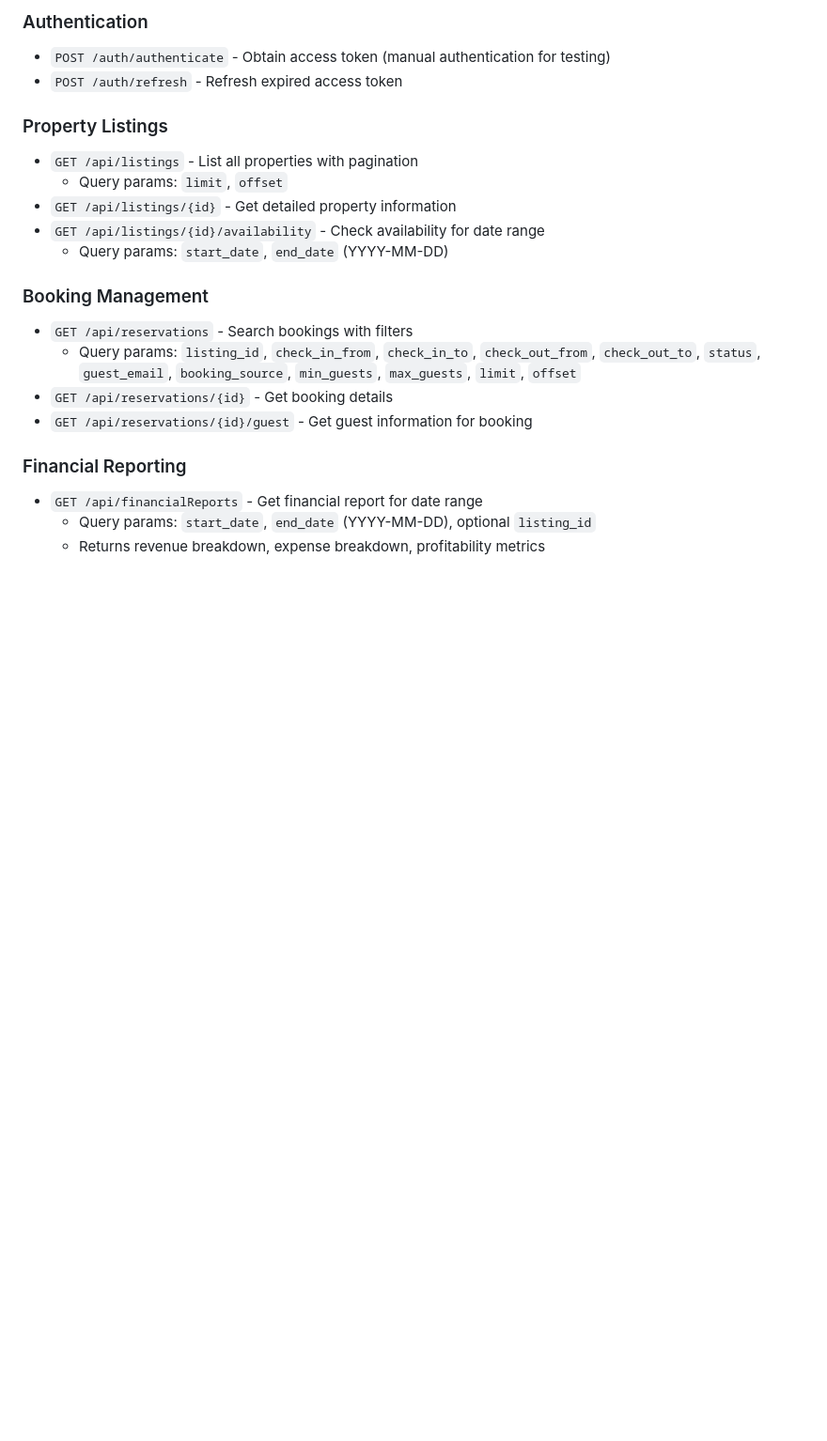
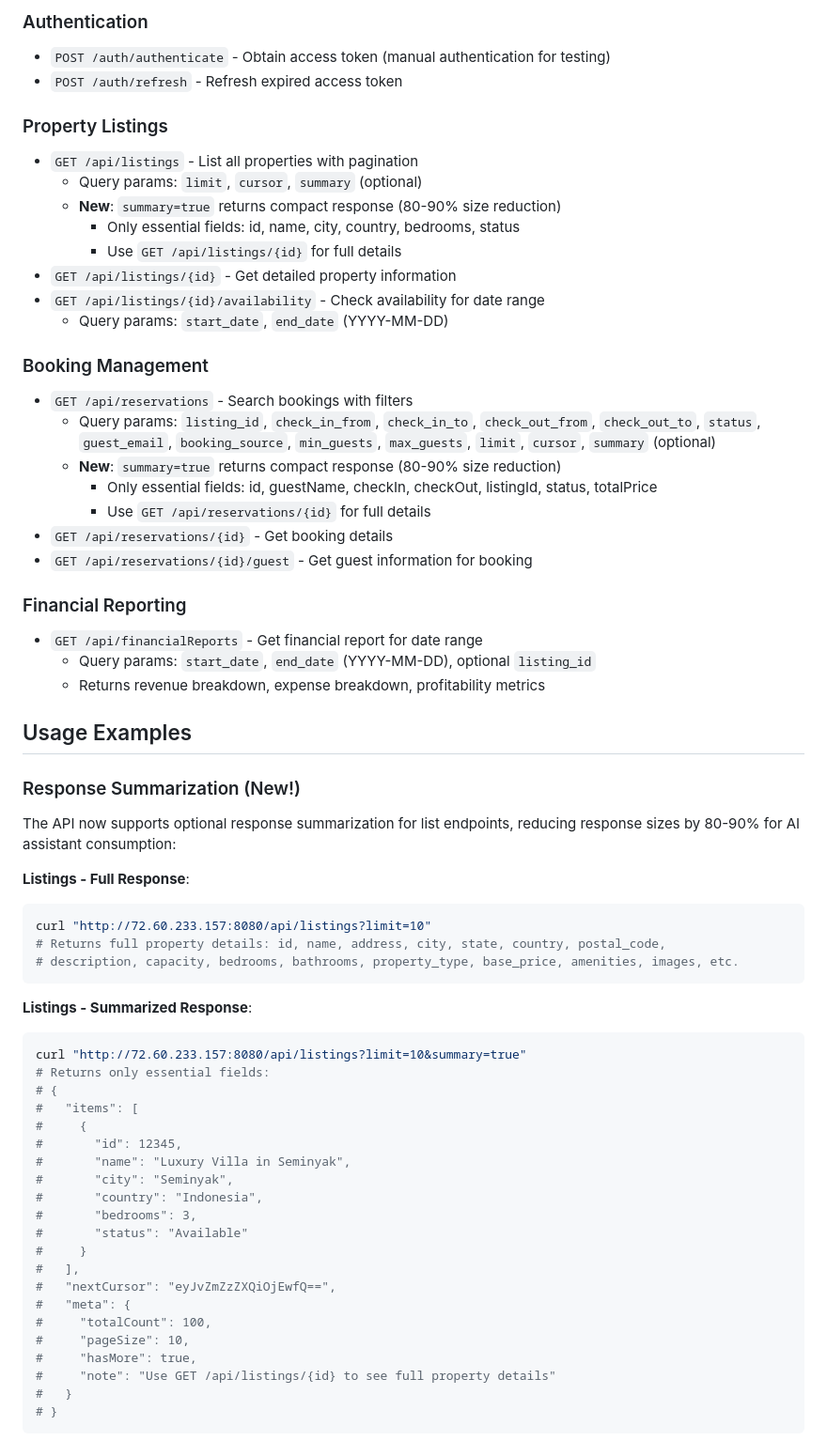
Before and after one commit to darrentmorgan/hostaway-mcp, a Markdown page: README.md, the part around one of its changes. Shown at 94% size. Rendered like a GitHub page; blank space fills up the shorter version.

````diff
--- a/README.md
+++ b/README.md
@@ -124,7 +151,10 @@ All FastAPI routes are automatically exposed as MCP tools via FastAPI-MCP integr
 ### Property Listings
 
 - `GET /api/listings` - List all properties with pagination
-  - Query params: `limit`, `offset`
+  - Query params: `limit`, `cursor`, `summary` (optional)
+  - **New**: `summary=true` returns compact response (80-90% size reduction)
+    - Only essential fields: id, name, city, country, bedrooms, status
+    - Use `GET /api/listings/{id}` for full details
 - `GET /api/listings/{id}` - Get detailed property information
 - `GET /api/listings/{id}/availability` - Check availability for date range
   - Query params: `start_date`, `end_date` (YYYY-MM-DD)
@@ -132,7 +162,10 @@ All FastAPI routes are automatically exposed as MCP tools via FastAPI-MCP integr
 ### Booking Management
 
 - `GET /api/reservations` - Search bookings with filters
-  - Query params: `listing_id`, `check_in_from`, `check_in_to`, `check_out_from`, `check_out_to`, `status`, `guest_email`, `booking_source`, `min_guests`, `max_guests`, `limit`, `offset`
+  - Query params: `listing_id`, `check_in_from`, `check_in_to`, `check_out_from`, `check_out_to`, `status`, `guest_email`, `booking_source`, `min_guests`, `max_guests`, `limit`, `cursor`, `summary` (optional)
+  - **New**: `summary=true` returns compact response (80-90% size reduction)
+    - Only essential fields: id, guestName, checkIn, checkOut, listingId, status, totalPrice
+    - Use `GET /api/reservations/{id}` for full details
 - `GET /api/reservations/{id}` - Get booking details
 - `GET /api/reservations/{id}/guest` - Get guest information for booking
 
@@ -141,3 +174,42 @@ All FastAPI routes are automatically exposed as MCP tools via FastAPI-MCP integr
 - `GET /api/financialReports` - Get financial report for date range
   - Query params: `start_date`, `end_date` (YYYY-MM-DD), optional `listing_id`
   - Returns revenue breakdown, expense breakdown, profitability metrics
+
+## Usage Examples
+
+### Response Summarization (New!)
+
+The API now supports optional response summarization for list endpoints, reducing response sizes by 80-90% for AI assistant consumption:
+
+**Listings - Full Response**:
+```bash
+curl "http://72.60.233.157:8080/api/listings?limit=10"
+# Returns full property details: id, name, address, city, state, country, postal_code,
+# description, capacity, bedrooms, bathrooms, property_type, base_price, amenities, images, etc.
+```
+
+**Listings - Summarized Response**:
+```bash
+curl "http://72.60.233.157:8080/api/listings?limit=10&summary=true"
+# Returns only essential fields:
+# {
+#   "items": [
+#     {
+#       "id": 12345,
+#       "name": "Luxury Villa in Seminyak",
+#       "city": "Seminyak",
+#       "country": "Indonesia",
+#       "bedrooms": 3,
+#       "status": "Available"
+#     }
+#   ],
+#   "nextCursor": "eyJvZmZzZXQiOjEwfQ==",
+#   "meta": {
+#     "totalCount": 100,
+#     "pageSize": 10,
+#     "hasMore": true,
+#     "note": "Use GET /api/listings/{id} to see full property details"
+#   }
+# }
+```
+
````
Also changed, not shown: other parts of README.md (+65 -0 lines).
